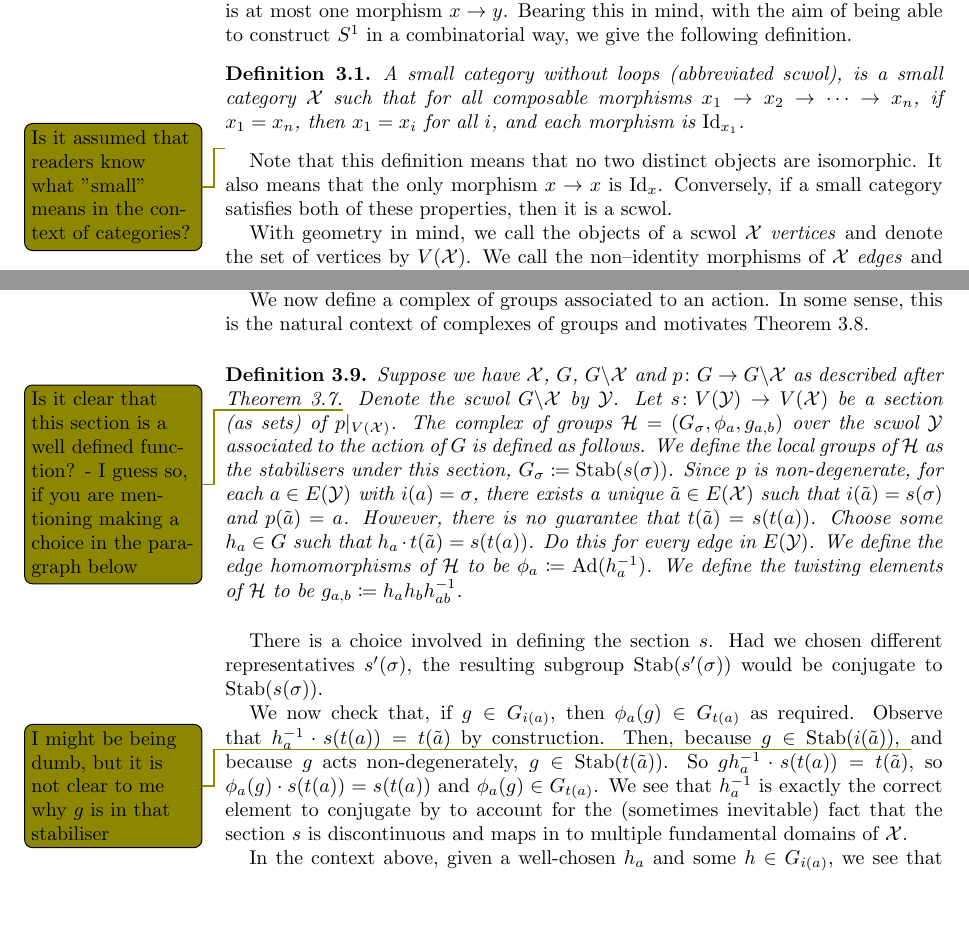
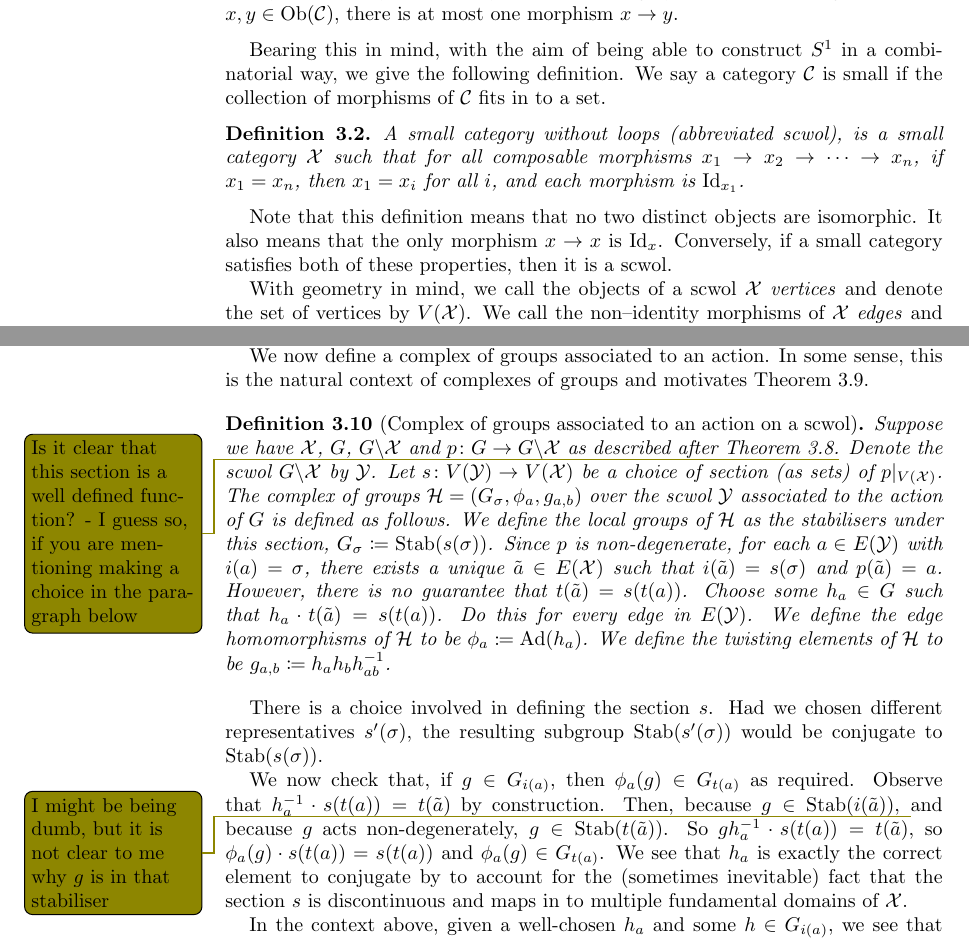
Before and after one commit to seancanobrien/group_project_phd_2025, a LaTeX paper (main.tex, which reads sections/sean/complexes_of_groups.tex, sections/sean/scwols.tex, sty/my_preamble.sty): two parts of pages 18 and 22 of 50, joined at a grey line, cut so that both start at the same text, the shorter picture padded with empty space. Compiled offline with pdfLaTeX.

Commit message:
sean commit

```diff
--- a/sections/sean/complexes_of_groups.tex
+++ b/sections/sean/complexes_of_groups.tex
@@ -54,17 +54,17 @@ Without any knowledge of the group $G_\nu$, in order to guarantee associativity
 
 We now define a complex of groups associated to an action.
 In some sense, this is the natural context of complexes of groups and motivates  \cref{def:complex_of_groups}.
-\begin{definition}
+\begin{definition}[Complex of groups associated to an action on a scwol]
 	Suppose we have $\calx$, $G$, $G \backslash \calx$ and $p \colon G \to G \backslash \calx$ as described after \cref{def:action_of_groups_on_scwols}.\todo[color=olive]{Is it clear that this section is a well defined function? - I guess so, if you are mentioning making a choice in the paragraph below}
 	Denote the scwol $G \backslash \calx$ by $\caly$.
-	Let $s \colon V(\caly) \to V(\calx)$ be a section (as sets) of $p|_{V(\calx)}$.
+	Let $s \colon V(\caly) \to V(\calx)$ be a choice of section (as sets) of $p|_{V(\calx)}$.
 	The complex of groups $\calh = (G_\sigma, \phi_a, g_{a,b})$ over the scwol $\caly$ associated to the action of $G$ is defined as follows.
 	We define the local groups of $\calh$ as the stabilisers under this section, $G_\sigma \coloneq \stab(s(\sigma))$.
 	Since $p$ is non-degenerate, for each $a \in E(\caly)$ with $i(a) = \sigma$, there exists a unique $\tilde{a} \in E(\calx)$ such that $i(\tilde{a}) = s(\sigma)$ and $p(\tilde{a}) = a$.
 	However, there is no guarantee that $t(\tilde{a}) = s(t(a))$.
 	Choose some $h_a \in G$ such that $h_a \cdot t(\tilde{a}) = s(t(a))$.
 	Do this for every edge in $E(\caly)$.
-	We define the edge homomorphisms of $\calh$ to be $\phi_a \coloneq \ad(h_a^{-1})$.
+	We define the edge homomorphisms of $\calh$ to be $\phi_a \coloneq \ad(h_a)$.
 	We define the twisting elements of $\calh$ to be $g_{a,b} \coloneq h_ah_bh_{ab}^{-1}$.
 	\label{def:complex_of_groups_from_action}
 \end{definition}
@@ -76,7 +76,7 @@ We now check that, if $g \in G_{i(a)}$, then  $\phi_a(g) \in G_{t(a)}$ as requir
 Observe that $h_a^{-1} \cdot s(t(a)) = t(\tilde{a})$ by construction.
 Then, because $g \in \stab(i(\tilde{a}))$, \todo[color=olive]{I might be being dumb, but it is not clear to me why $g$ is in that stabiliser} and because  $g$ acts non-degenerately,  $g \in \stab(t(\tilde{a}))$.
 So  $gh_a^{-1} \cdot s(t(a)) = t(\tilde{a})$, so $\phi_a(g) \cdot s(t(a)) = s(t(a))$ and  $\phi_a(g) \in G_{t(a)}$.
-We see that $h_a^{-1}$ is exactly the correct element to conjugate by to account for the (sometimes inevitable) fact that the section $s$ is discontinuous and maps in to multiple fundamental domains of $\calx$.
+We see that $h_a$ is exactly the correct element to conjugate by to account for the (sometimes inevitable) fact that the section $s$ is discontinuous and maps in to multiple fundamental domains of $\calx$.
 
 In the context above, given a well-chosen $h_a$ and some $h \in G_{i(a)}$, we see that $h^\prime_a = h_ah$, would also serve the function of $h_a$.
 So, there is ambiguity in that choice.
--- a/sections/sean/scwols.tex
+++ b/sections/sean/scwols.tex
@@ -92,13 +90,15 @@ All the information of a poset $P$ is encoded exactly by the following category
-The objects of  $\calc$ are the elements of  $P$, and there is a morphism  $x \to y$ in  $\calc$ exactly when  $x \leq y$ in $P$.
-The category $\calc$ is \emph{thin}, meaning that for all  $x,y \in \ob(\calc)$, there is at most one morphism  $x \to y$.
+\begin{observation}
+	All the information of a poset $P$ is encoded exactly by the following category $\calc$:
+	The objects of  $\calc$ are the elements of  $P$, and there is a morphism  $x \to y$ in  $\calc$ exactly when  $x \leq y$ in $P$.
+	The category $\calc$ is \emph{thin}, meaning that for all  $x,y \in \ob(\calc)$, there is at most one morphism  $x \to y$.
+\end{observation}
 Bearing this in mind, with the aim of being able to construct $S^1$ in a combinatorial way, we give the following definition.
+We say a category $\calc$ is small if the collection of morphisms of $\calc$ fits in to a set.
 
 \begin{definition}
 	A small category without loops (abbreviated scwol), is a small category $\calx$ such that for all composable morphisms $x_1 \to x_2 \to \cdots \to x_n$, if $x_1=x_n$, then $x_1=x_i$ for all $i$, and each morphism is $\id_{x_1}$.
 	\label{def:scwol}
 \end{definition}
-
-\todo[color=olive]{Is it assumed that readers know what "small" means in the context of categories?}
 
 Note that this definition means that no two distinct objects are isomorphic.
 It also means that the only morphism $x \to x$ is $\id_x$.
--- a/sty/my_preamble.sty
+++ b/sty/my_preamble.sty
@@ -99,6 +99,7 @@
 
 \theoremstyle{remark}
 \newtheorem{remark}[theorem]{Remark}
+\newtheorem{observation}[theorem]{Observation}
 \newtheorem{example}[theorem]{Example}
 \newtheorem{construction}[theorem]{Construction}
 \newtheorem{aside}[theorem]{Aside}  %Talia added this
```
Also changed, not shown: sections/sean/preamble.tex (+5 -2 lines), sections/sean/complexes_of_groups.tex (5 more changed lines), sections/sean/scwols.tex (8 more changed lines). Lines whose indentation alone changed are shown as unchanged.
